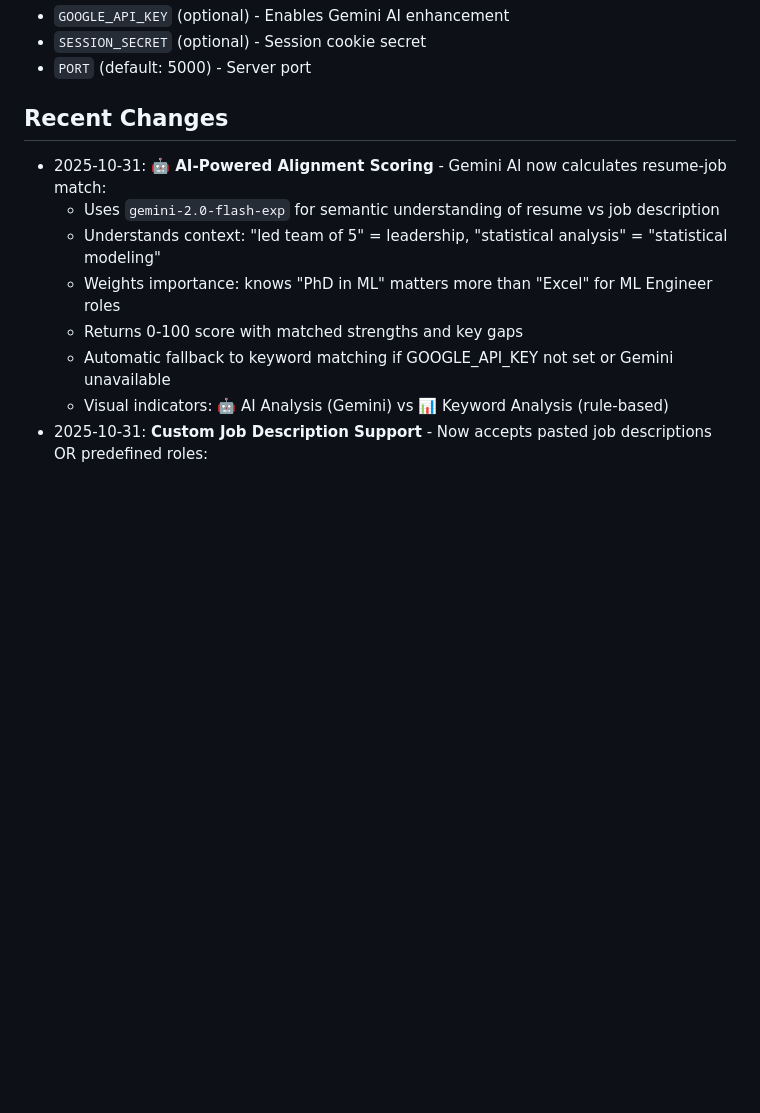
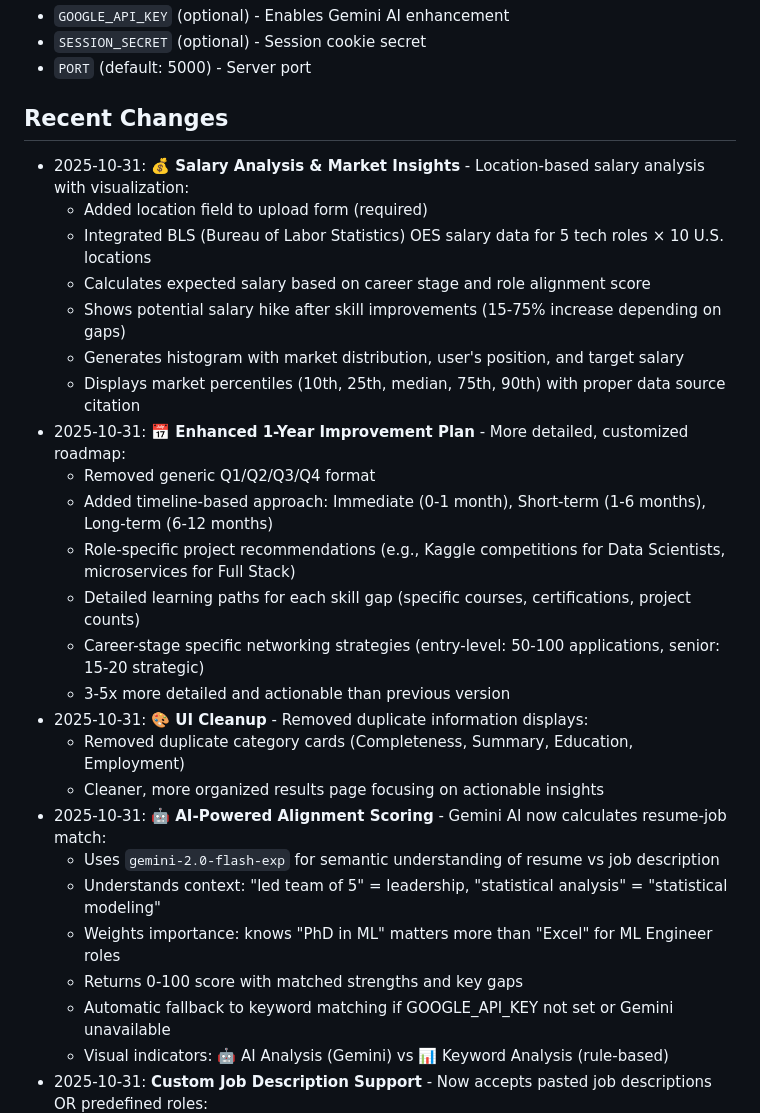
Before and after one commit to debisree/ResuMatchPro, a Markdown page: replit.md, the part around the change. Rendered like a GitHub page; blank space fills up the shorter version.

Commit message:
Enhance resume analysis with location-based salary insights and customized improvement plans
Add location input for salary analysis, integrate BLS data for salary projections and market histograms, and refine the 1-year improvement plan with actionable, timeline-based steps and role-specific recommendations.

Replit-Commit-Author: Agent
Replit-Commit-Session-Id: 4fd49339-d940-46b4-a7f5-74c155e041f5
Replit-Commit-Checkpoint-Type: full_checkpoint
Replit-Commit-Event-Id: b9c367da-2a1a-4069-bb83-e196486da6ae
Replit-Commit-Screenshot-Url: https://storage.googleapis.com/screenshot-production-us-central1/0b07afdd-6b9b-4c01-882a-f6291405f839/4fd49339-d940-46b4-a7f5-74c155e041f5/wsEDdSX

```diff
--- a/replit.md
+++ b/replit.md
@@ -56,6 +56,23 @@ A comprehensive web application that analyzes resume quality and provides action
 - `PORT` (default: 5000) - Server port
 
 ## Recent Changes
+- 2025-10-31: **💰 Salary Analysis & Market Insights** - Location-based salary analysis with visualization:
+  - Added location field to upload form (required)
+  - Integrated BLS (Bureau of Labor Statistics) OES salary data for 5 tech roles × 10 U.S. locations
+  - Calculates expected salary based on career stage and role alignment score
+  - Shows potential salary hike after skill improvements (15-75% increase depending on gaps)
+  - Generates histogram with market distribution, user's position, and target salary
+  - Displays market percentiles (10th, 25th, median, 75th, 90th) with proper data source citation
+- 2025-10-31: **📅 Enhanced 1-Year Improvement Plan** - More detailed, customized roadmap:
+  - Removed generic Q1/Q2/Q3/Q4 format
+  - Added timeline-based approach: Immediate (0-1 month), Short-term (1-6 months), Long-term (6-12 months)
+  - Role-specific project recommendations (e.g., Kaggle competitions for Data Scientists, microservices for Full Stack)
+  - Detailed learning paths for each skill gap (specific courses, certifications, project counts)
+  - Career-stage specific networking strategies (entry-level: 50-100 applications, senior: 15-20 strategic)
+  - 3-5x more detailed and actionable than previous version
+- 2025-10-31: **🎨 UI Cleanup** - Removed duplicate information displays:
+  - Removed duplicate category cards (Completeness, Summary, Education, Employment)
+  - Cleaner, more organized results page focusing on actionable insights
 - 2025-10-31: **🤖 AI-Powered Alignment Scoring** - Gemini AI now calculates resume-job match:
   - Uses `gemini-2.0-flash-exp` for semantic understanding of resume vs job description
   - Understands context: "led team of 5" = leadership, "statistical analysis" = "statistical modeling"
```
